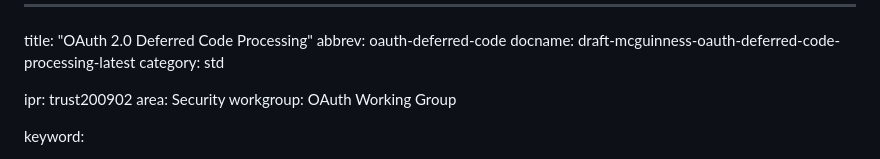
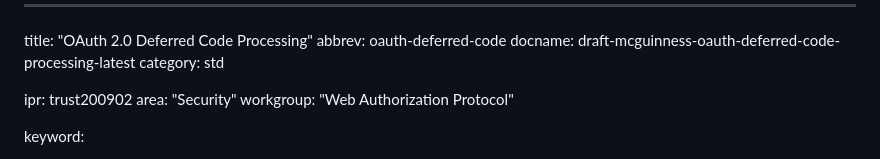
Before and after one commit to mcguinness/draft-mcguinness-oauth-deferred-code, a Markdown page: draft-mcguinness-oauth-deferred-code-processing.md, the part around the change. Drawn GitHub-style.

Commit message:
Automatic update of venue information

```diff
--- a/draft-mcguinness-oauth-deferred-code-processing.md
+++ b/draft-mcguinness-oauth-deferred-code-processing.md
@@ -5,8 +5,8 @@ docname: draft-mcguinness-oauth-deferred-code-processing-latest
 category: std
 
 ipr: trust200902
-area: Security
-workgroup: OAuth Working Group
+area: "Security"
+workgroup: "Web Authorization Protocol"
 
 keyword:
  - OAuth
```
